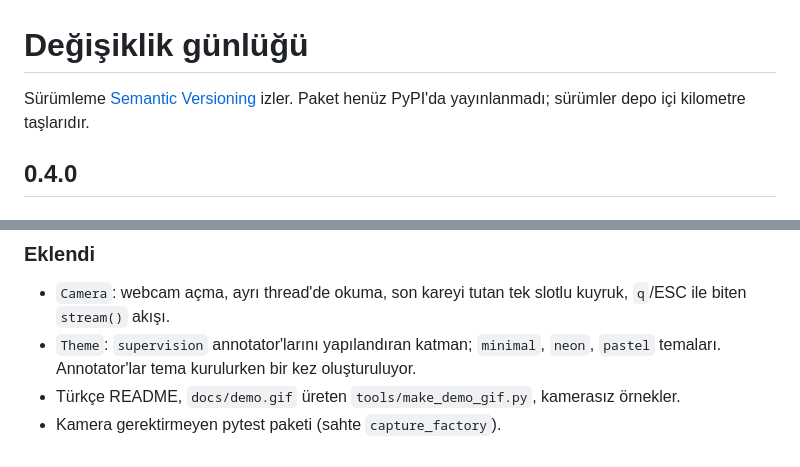
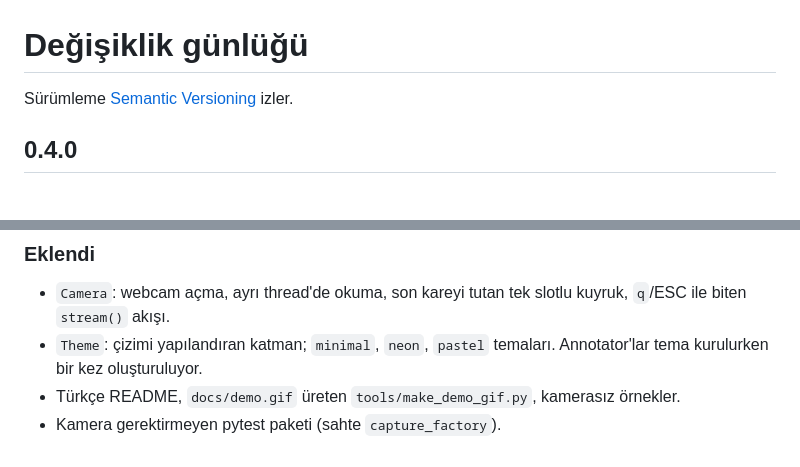
Before and after one commit to kbycode/cvflair, a Markdown page: CHANGELOG.md, 2 parts joined by grey strips. Rendered like a GitHub page.

```diff
--- a/CHANGELOG.md
+++ b/CHANGELOG.md
@@ -1,7 +1,6 @@
 # Değişiklik günlüğü
 
 Sürümleme [Semantic Versioning](https://semver.org/lang/tr/) izler.
-Paket henüz PyPI'da yayınlanmadı; sürümler depo içi kilometre taşlarıdır.
 
 ## 0.4.0
 
@@ -95,7 +87,7 @@ Kutu/yuvarlak/köşe biçimleri hâlâ doğrudan `supervision`'dan geliyor.
 ### Eklendi
 - `Camera`: webcam açma, ayrı thread'de okuma, son kareyi tutan tek slotlu kuyruk,
   `q`/ESC ile biten `stream()` akışı.
-- `Theme`: `supervision` annotator'larını yapılandıran katman; `minimal`, `neon`,
-  `pastel` temaları. Annotator'lar tema kurulurken bir kez oluşturuluyor.
+- `Theme`: çizimi yapılandıran katman; `minimal`, `neon`, `pastel` temaları.
+  Annotator'lar tema kurulurken bir kez oluşturuluyor.
 - Türkçe README, `docs/demo.gif` üreten `tools/make_demo_gif.py`, kamerasız örnekler.
 - Kamera gerektirmeyen pytest paketi (sahte `capture_factory`).
```
Also changed, not shown: other parts of CHANGELOG.md (+17 -24 lines), README.md (+2 -16 lines), docs/pypi-yayin-rehberi.md (deleted, +0 -237 lines).
